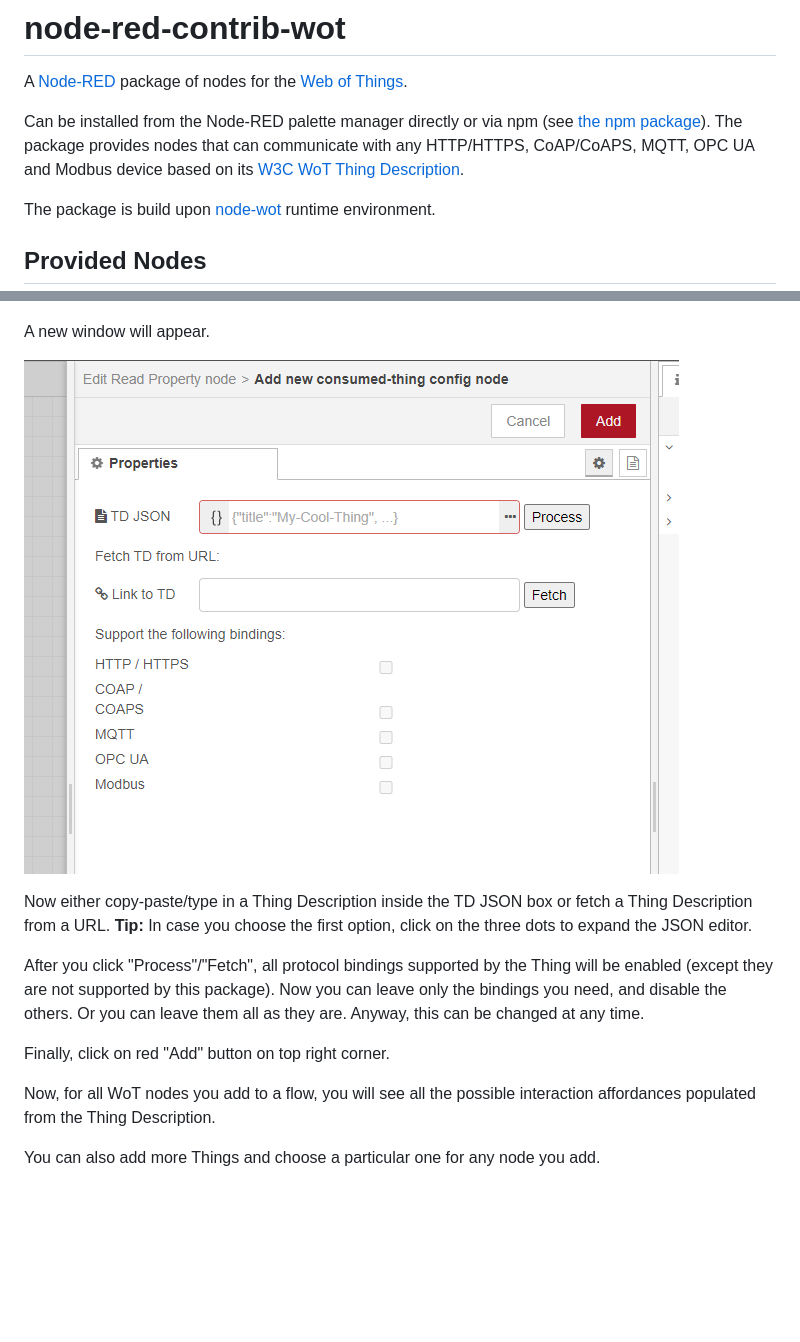
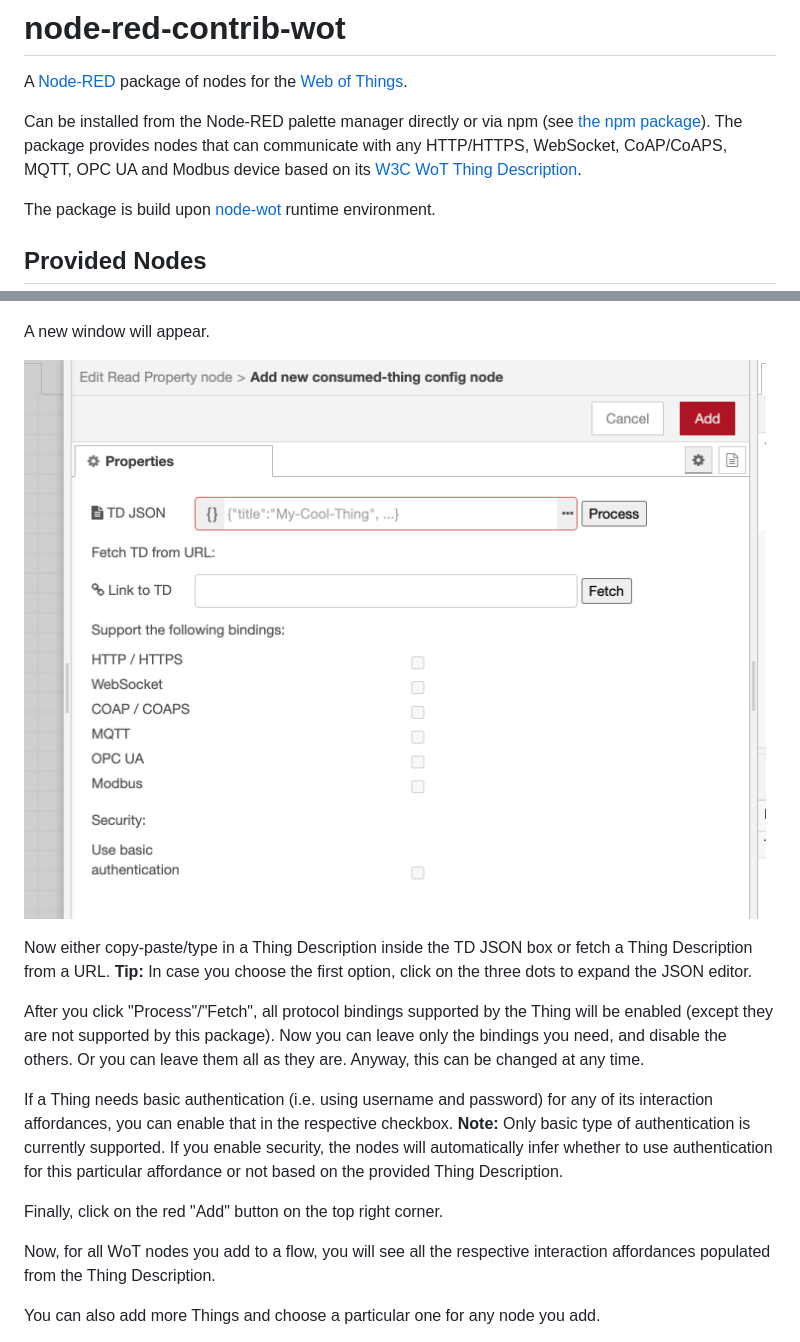
Before and after one commit to thingweb/node-red-contrib-web-of-things, a Markdown page: README.md, 2 parts joined by grey strips. Drawn GitHub-style; pictures changed too: screenshots/add-td.png; blank space fills up the shorter version.

Commit message:
feat: populate readme with basic auth info

```diff
--- a/README.md
+++ b/README.md
@@ -3,7 +3,7 @@
 A [Node-RED](https://nodered.org/) package of nodes for the [Web of Things](https://www.w3.org/WoT/).
 
 Can be installed from the Node-RED palette manager directly or via npm (see [the npm package](https://www.npmjs.com/package/node-red-contrib-web-of-things)).
-The package provides nodes that can communicate with any HTTP/HTTPS, CoAP/CoAPS, MQTT, OPC UA and Modbus device based on its [W3C WoT Thing Description](https://www.w3.org/TR/wot-thing-description/).
+The package provides nodes that can communicate with any HTTP/HTTPS, WebSocket, CoAP/CoAPS, MQTT, OPC UA and Modbus device based on its [W3C WoT Thing Description](https://www.w3.org/TR/wot-thing-description/).
 
 The package is build upon [node-wot](https://github.com/eclipse/thingweb.node-wot) runtime environment.
 
@@ -41,9 +41,13 @@ Now you can leave only the bindings you need, and disable the others.
 Or you can leave them all as they are.
 Anyway, this can be changed at any time.
 
-Finally, click on red "Add" button on top right corner.
+If a Thing needs basic authentication (i.e. using username and password) for any of its interaction affordances, you can enable that in the respective checkbox.
+**Note:** Only basic type of authentication is currently supported.
+If you enable security, the nodes will automatically infer whether to use authentication for this particular affordance or not based on the provided Thing Description.
 
-Now, for all WoT nodes you add to a flow, you will see all the possible interaction affordances populated from the Thing Description.
+Finally, click on the red "Add" button on the top right corner.
+
+Now, for all WoT nodes you add to a flow, you will see all the respective interaction affordances populated from the Thing Description.
 
 You can also add more Things and choose a particular one for any node you add.
 
```
Also changed, not shown: 1 other file.
